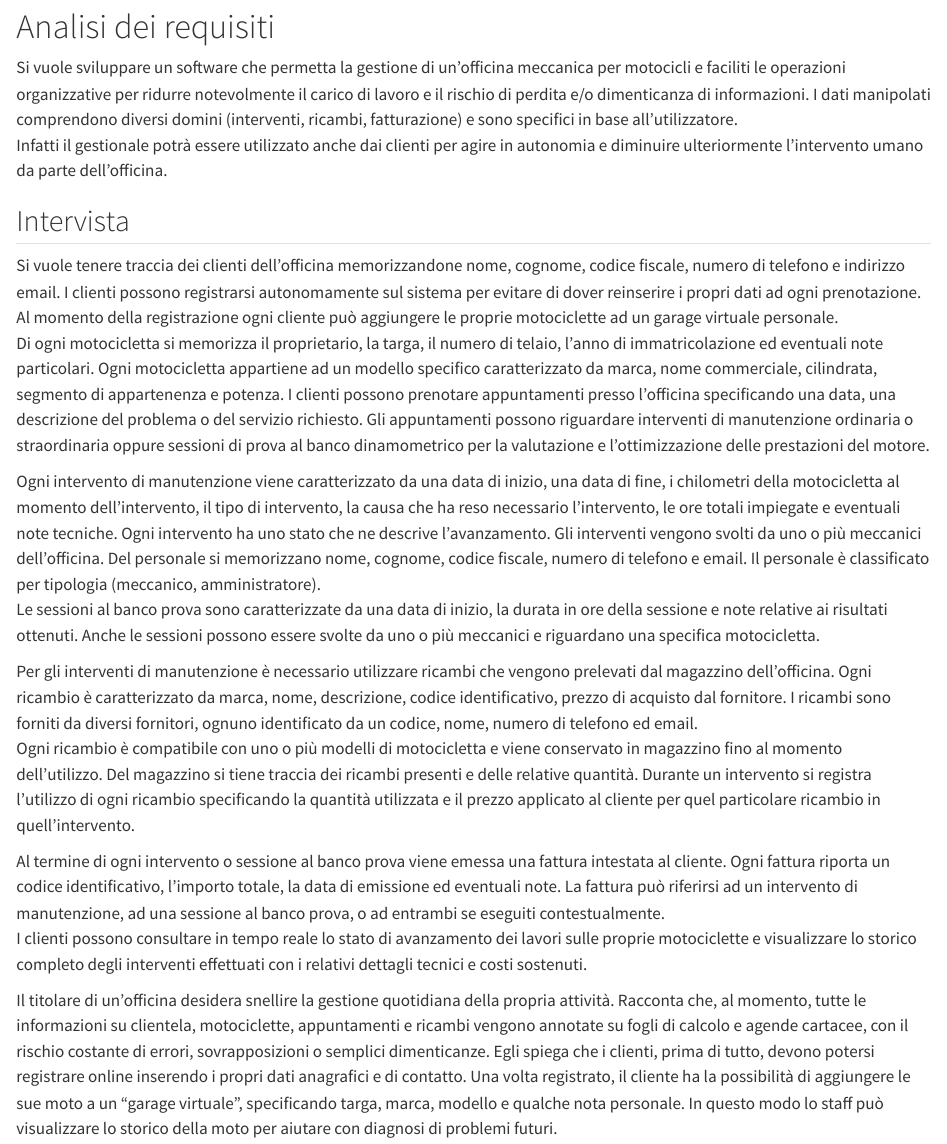
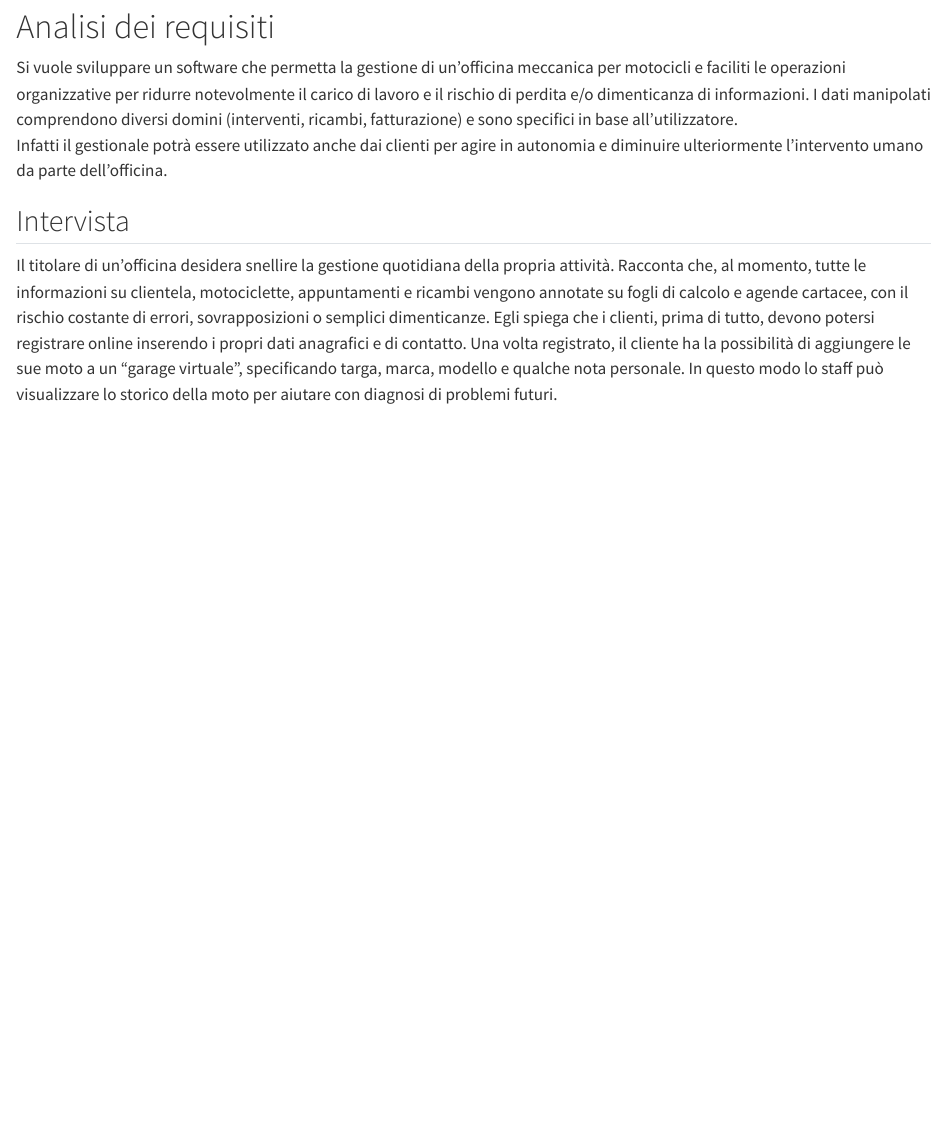
Before and after one commit to D3stan/motorcycle-repair-shop-MS, a Quarto document (template/report.qmd): the page in a window 1100 px wide, from 110 px down. Rendered offline with R 4.5, knitr and Pandoc in place of Quarto, with nearby package versions.

Commit message:
temporary final iteration for interview section

```diff
--- a/template/report.qmd
+++ b/template/report.qmd
@@ -14,42 +14,6 @@ Infatti il gestionale potrà essere utilizzato anche dai clienti per agire in au
 l'intervento umano da parte dell'officina.
 
 ## Intervista
-
-Si vuole tenere traccia dei clienti dell'officina memorizzandone nome, cognome, codice fiscale, numero di telefono
-e indirizzo email. I clienti possono registrarsi autonomamente sul sistema per evitare di dover reinserire i propri dati
-ad ogni prenotazione. Al momento della registrazione ogni cliente può aggiungere le proprie motociclette ad un
-garage virtuale personale.
-Di ogni motocicletta si memorizza il proprietario, la targa, il numero di telaio, l'anno di immatricolazione ed
-eventuali note particolari. Ogni motocicletta appartiene ad un modello specifico caratterizzato da marca, nome commerciale,
-cilindrata, segmento di appartenenza e potenza.
-I clienti possono prenotare appuntamenti presso l'officina specificando una data, una descrizione del problema o del servizio
-richiesto. Gli appuntamenti possono riguardare interventi di manutenzione ordinaria o straordinaria oppure sessioni di prova
-al banco dinamometrico per la valutazione e l'ottimizzazione delle prestazioni del motore.
-
-Ogni intervento di manutenzione viene caratterizzato da una data di inizio, una data di fine, i chilometri della
-motocicletta al momento dell'intervento, il tipo di intervento, la causa che ha
-reso necessario l'intervento, le ore totali impiegate e eventuali note tecniche. Ogni intervento ha uno stato che ne descrive
-l'avanzamento.
-Gli interventi vengono svolti da uno o più meccanici dell'officina. Del personale si memorizzano nome, cognome, codice fiscale,
-numero di telefono e email. Il personale è classificato per tipologia (meccanico, amministratore).
-Le sessioni al banco prova sono caratterizzate da una data di inizio, la durata in ore della sessione e note relative ai risultati
-ottenuti. Anche le sessioni possono essere svolte da uno o più meccanici e riguardano una specifica motocicletta.
-
-Per gli interventi di manutenzione è necessario utilizzare ricambi che vengono prelevati dal magazzino dell'officina.
-Ogni ricambio è caratterizzato da marca, nome, descrizione, codice identificativo, prezzo di acquisto dal fornitore.
-I ricambi sono forniti da diversi fornitori, ognuno identificato da un codice, nome, numero di telefono ed email.
-Ogni ricambio è compatibile con uno o più modelli di motocicletta e viene conservato in magazzino fino al momento dell'utilizzo.
-Del magazzino si tiene traccia dei ricambi presenti e delle relative quantità.
-Durante un intervento si registra l'utilizzo di ogni ricambio specificando la quantità utilizzata e il prezzo applicato al cliente
-per quel particolare ricambio in quell'intervento.
-
-Al termine di ogni intervento o sessione al banco prova viene emessa una fattura intestata al cliente. Ogni fattura riporta un
-codice identificativo, l'importo totale, la data di emissione ed eventuali note. La fattura può riferirsi ad un intervento di manutenzione,
-ad una sessione al banco prova, o ad entrambi se eseguiti contestualmente.
-I clienti possono consultare in tempo reale lo stato di avanzamento dei lavori sulle proprie motociclette e visualizzare lo storico
-completo degli interventi effettuati con i relativi dettagli tecnici e costi sostenuti.
-
-
 
 Il titolare di un'officina desidera snellire la gestione quotidiana della propria attività. Racconta che, al momento,
 tutte le informazioni su clientela, motociclette, appuntamenti e ricambi vengono annotate su fogli di calcolo e agende cartacee,
```
